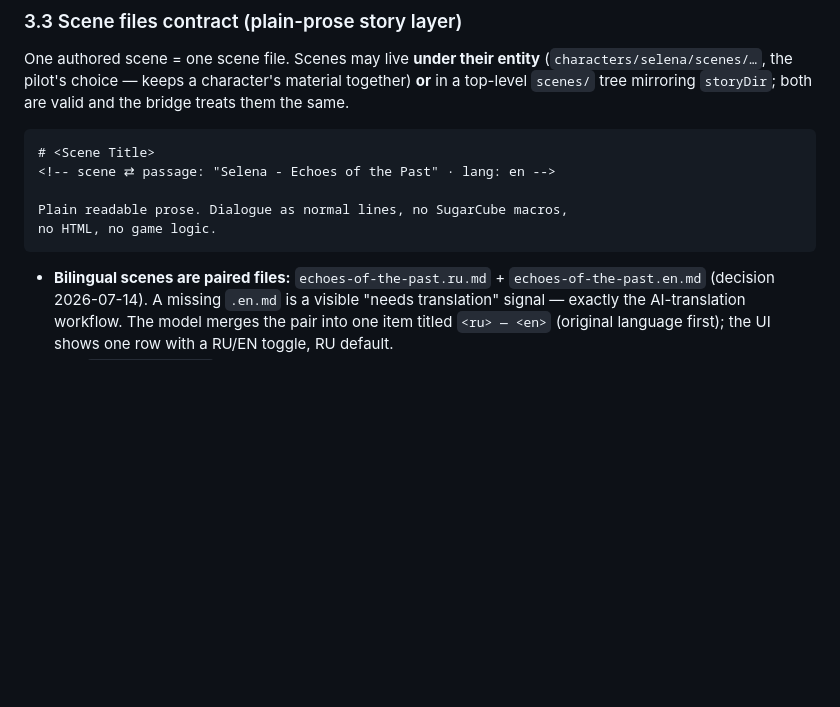
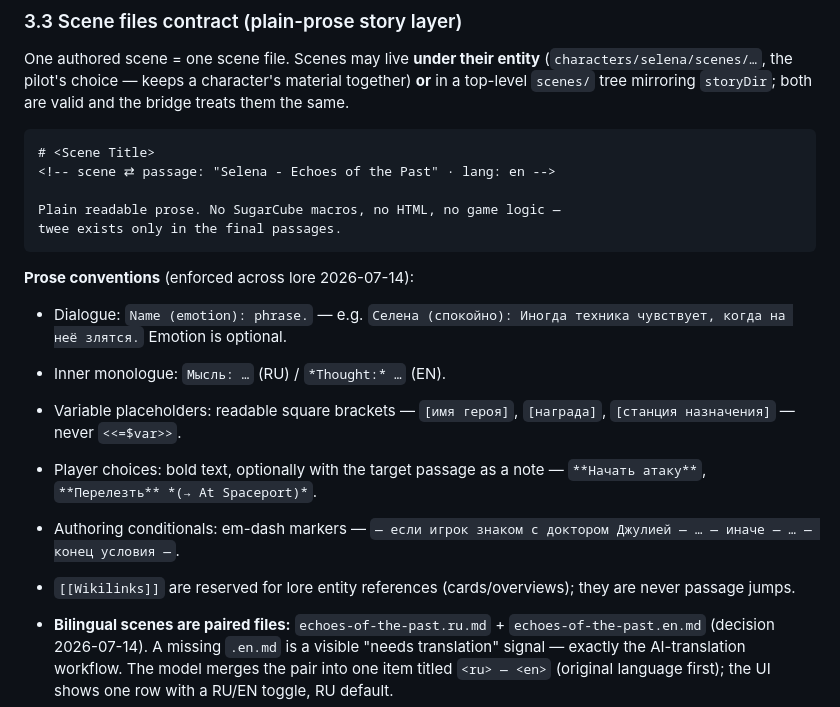
Before and after one commit to KseiPo/lore-and-story, a Markdown page: ARCHITECTURE.md, the part around the change. GitHub-like rendering; blank space fills up the shorter version.

Commit message:
update prose conventions

````diff
--- a/ARCHITECTURE.md
+++ b/ARCHITECTURE.md
@@ -181,9 +181,23 @@ both are valid and the bridge treats them the same.
 # <Scene Title>
 <!-- scene ⇄ passage: "Selena - Echoes of the Past" · lang: en -->
 
-Plain readable prose. Dialogue as normal lines, no SugarCube macros,
-no HTML, no game logic.
+Plain readable prose. No SugarCube macros, no HTML, no game logic —
+twee exists only in the final passages.
 ```
+
+**Prose conventions** (enforced across lore 2026-07-14):
+
+- Dialogue: `Name (emotion): phrase.` — e.g. `Селена (спокойно): Иногда
+  техника чувствует, когда на неё злятся.` Emotion is optional.
+- Inner monologue: `Мысль: …` (RU) / `*Thought:* …` (EN).
+- Variable placeholders: readable square brackets — `[имя героя]`,
+  `[награда]`, `[станция назначения]` — never `<<=$var>>`.
+- Player choices: bold text, optionally with the target passage as a note —
+  `**Начать атаку**`, `**Перелезть** *(→ At Spaceport)*`.
+- Authoring conditionals: em-dash markers — `— если игрок знаком с доктором
+  Джулией — … — иначе — … — конец условия —`.
+- `[[Wikilinks]]` are reserved for lore entity references (cards/overviews);
+  they are never passage jumps.
 
 - **Bilingual scenes are paired files:** `echoes-of-the-past.ru.md` +
   `echoes-of-the-past.en.md` (decision 2026-07-14). A missing `.en.md` is a
````
